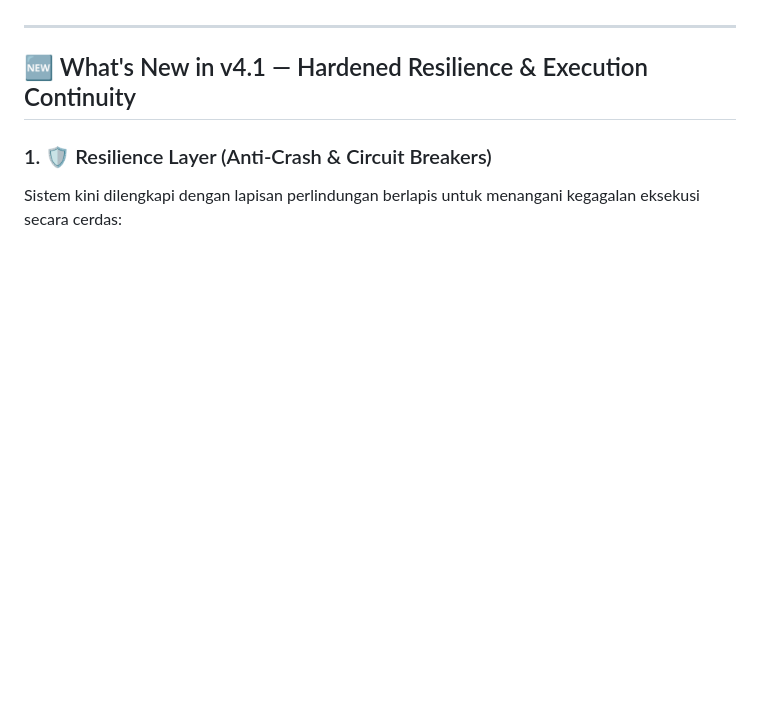
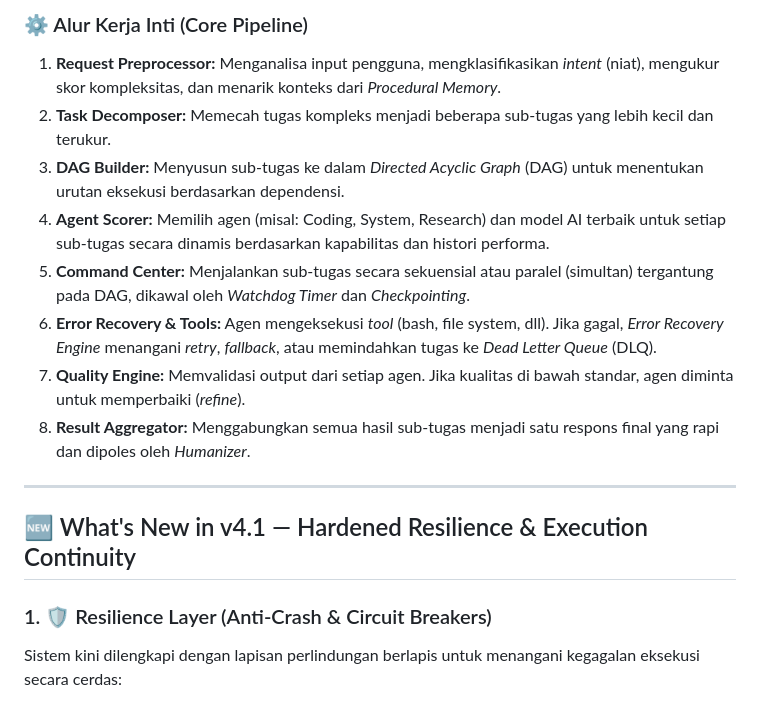
Before and after one commit to maztfajar/ai-super, a Markdown page: README.md, the part around one of its changes. Drawn GitHub-style; blank space fills up the shorter version.

Commit message:
docs: add system architecture diagram and core pipeline documentation to README

```diff
--- a/README.md
+++ b/README.md
@@ -18,3 +79,12 @@
+### ⚙️ Alur Kerja Inti (Core Pipeline)
+1. **Request Preprocessor:** Menganalisa input pengguna, mengklasifikasikan *intent* (niat), mengukur skor kompleksitas, dan menarik konteks dari *Procedural Memory*.
+2. **Task Decomposer:** Memecah tugas kompleks menjadi beberapa sub-tugas yang lebih kecil dan terukur.
+3. **DAG Builder:** Menyusun sub-tugas ke dalam *Directed Acyclic Graph* (DAG) untuk menentukan urutan eksekusi berdasarkan dependensi.
+4. **Agent Scorer:** Memilih agen (misal: Coding, System, Research) dan model AI terbaik untuk setiap sub-tugas secara dinamis berdasarkan kapabilitas dan histori performa.
+5. **Command Center:** Menjalankan sub-tugas secara sekuensial atau paralel (simultan) tergantung pada DAG, dikawal oleh *Watchdog Timer* dan *Checkpointing*.
+6. **Error Recovery & Tools:** Agen mengeksekusi *tool* (bash, file system, dll). Jika gagal, *Error Recovery Engine* menangani *retry*, *fallback*, atau memindahkan tugas ke *Dead Letter Queue* (DLQ).
+7. **Quality Engine:** Memvalidasi output dari setiap agen. Jika kualitas di bawah standar, agen diminta untuk memperbaiki (*refine*).
+8. **Result Aggregator:** Menggabungkan semua hasil sub-tugas menjadi satu respons final yang rapi dan dipoles oleh *Humanizer*.
 
 ---
 
```
Also changed, not shown: other parts of README.md (+61 -0 lines).
